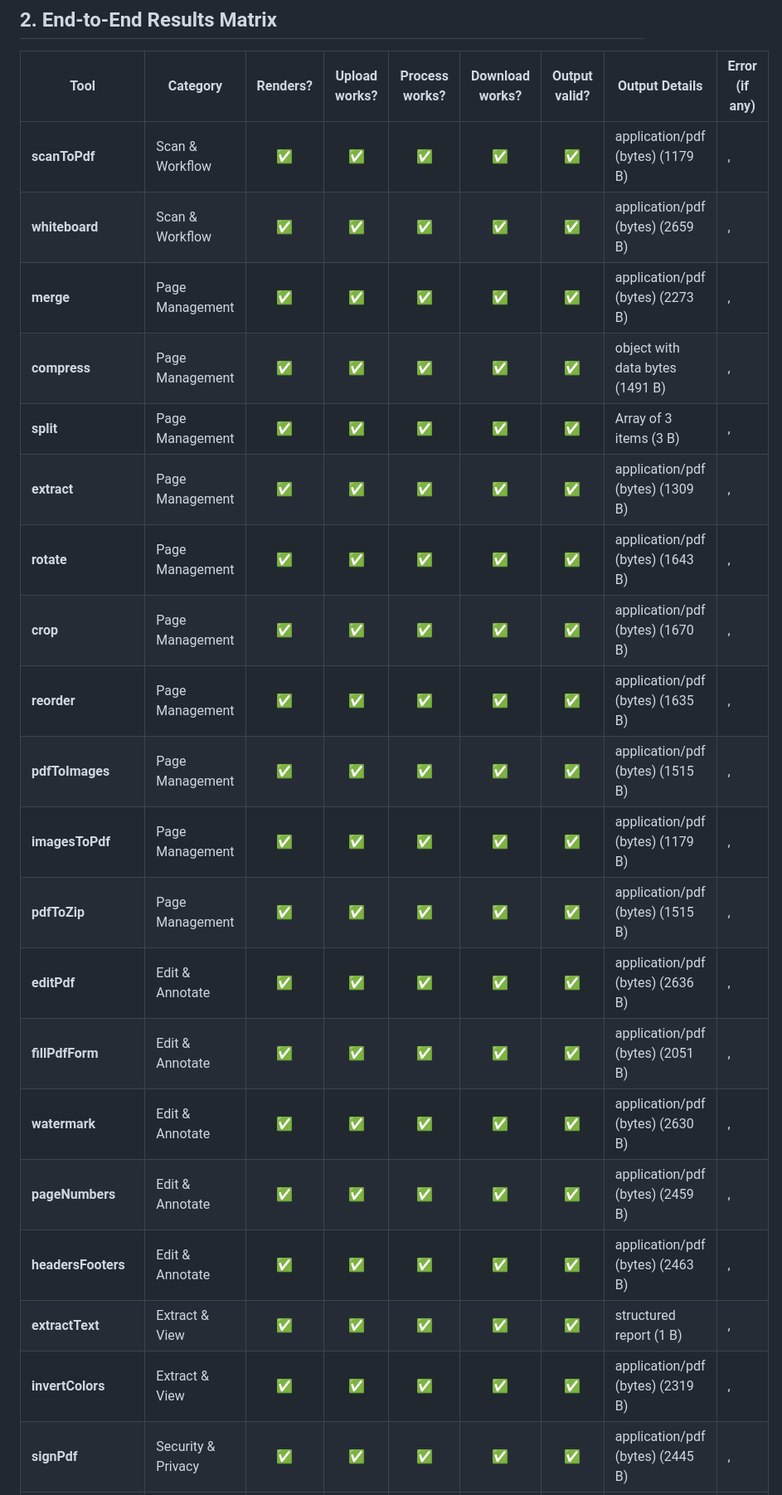
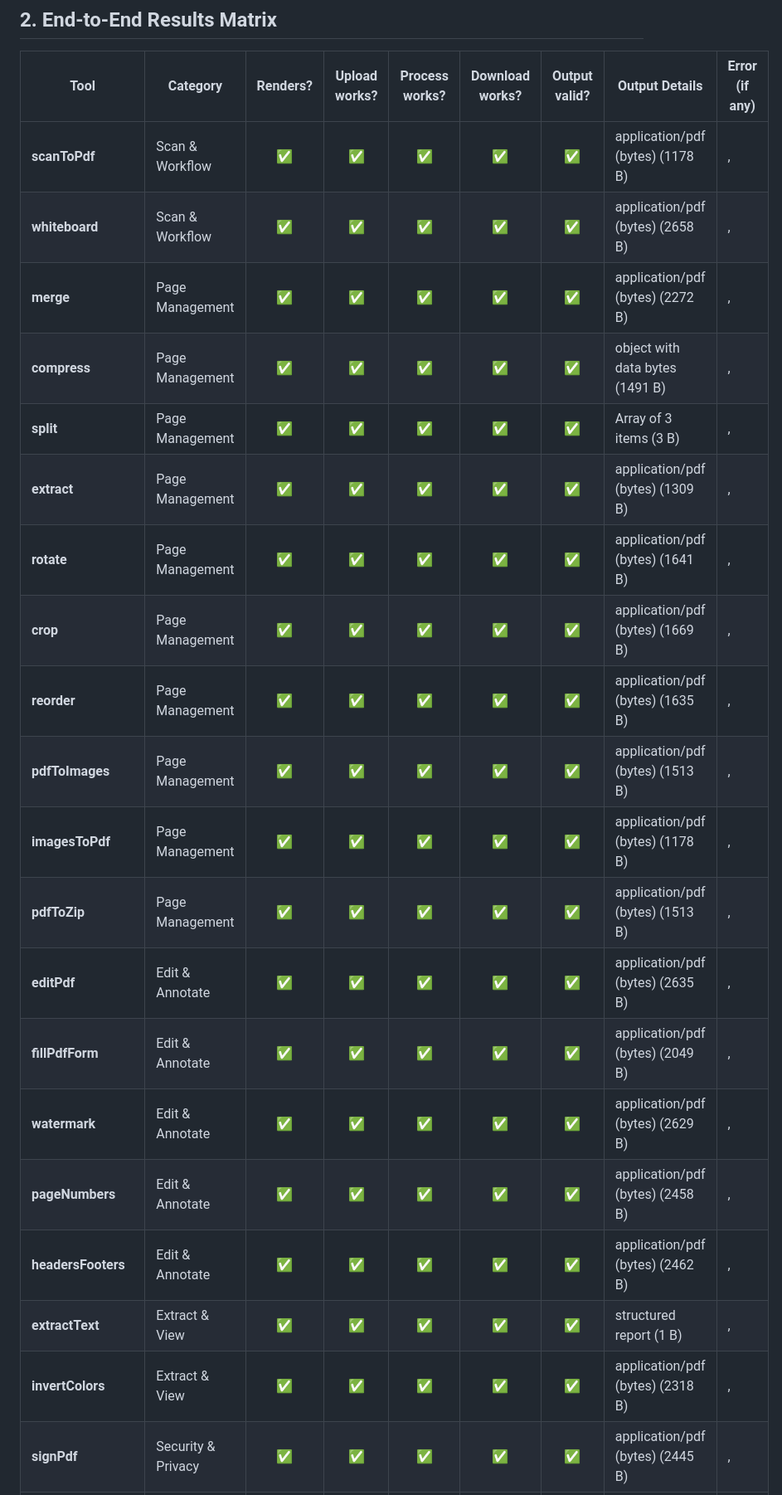
Before and after one commit to ShreyashSrivastavaa/Ihatelovepdf, a Markdown page: docs/tool-audit-results.md, the part around one of its changes. Shown at 83% size. GitHub-like rendering.

Commit message:
docs: refresh tool audit test verification report

```diff
--- a/docs/tool-audit-results.md
+++ b/docs/tool-audit-results.md
@@ -19,23 +19,23 @@
 
 | Tool | Category | Renders? | Upload works? | Process works? | Download works? | Output valid? | Output Details | Error (if any) |
 |---|---|:---:|:---:|:---:|:---:|:---:|---|---|
-| **scanToPdf** | Scan & Workflow | ✅ | ✅ | ✅ | ✅ | ✅ | application/pdf (bytes) (1179 B) | ,  |
-| **whiteboard** | Scan & Workflow | ✅ | ✅ | ✅ | ✅ | ✅ | application/pdf (bytes) (2659 B) | ,  |
-| **merge** | Page Management | ✅ | ✅ | ✅ | ✅ | ✅ | application/pdf (bytes) (2273 B) | ,  |
+| **scanToPdf** | Scan & Workflow | ✅ | ✅ | ✅ | ✅ | ✅ | application/pdf (bytes) (1178 B) | ,  |
+| **whiteboard** | Scan & Workflow | ✅ | ✅ | ✅ | ✅ | ✅ | application/pdf (bytes) (2658 B) | ,  |
+| **merge** | Page Management | ✅ | ✅ | ✅ | ✅ | ✅ | application/pdf (bytes) (2272 B) | ,  |
 | **compress** | Page Management | ✅ | ✅ | ✅ | ✅ | ✅ | object with data bytes (1491 B) | ,  |
 | **split** | Page Management | ✅ | ✅ | ✅ | ✅ | ✅ | Array of 3 items (3 B) | ,  |
 | **extract** | Page Management | ✅ | ✅ | ✅ | ✅ | ✅ | application/pdf (bytes) (1309 B) | ,  |
-| **rotate** | Page Management | ✅ | ✅ | ✅ | ✅ | ✅ | application/pdf (bytes) (1643 B) | ,  |
-| **crop** | Page Management | ✅ | ✅ | ✅ | ✅ | ✅ | application/pdf (bytes) (1670 B) | ,  |
+| **rotate** | Page Management | ✅ | ✅ | ✅ | ✅ | ✅ | application/pdf (bytes) (1641 B) | ,  |
+| **crop** | Page Management | ✅ | ✅ | ✅ | ✅ | ✅ | application/pdf (bytes) (1669 B) | ,  |
 | **reorder** | Page Management | ✅ | ✅ | ✅ | ✅ | ✅ | application/pdf (bytes) (1635 B) | ,  |
-| **pdfToImages** | Page Management | ✅ | ✅ | ✅ | ✅ | ✅ | application/pdf (bytes) (1515 B) | ,  |
-| **imagesToPdf** | Page Management | ✅ | ✅ | ✅ | ✅ | ✅ | application/pdf (bytes) (1179 B) | ,  |
-| **pdfToZip** | Page Management | ✅ | ✅ | ✅ | ✅ | ✅ | application/pdf (bytes) (1515 B) | ,  |
-| **editPdf** | Edit & Annotate | ✅ | ✅ | ✅ | ✅ | ✅ | application/pdf (bytes) (2636 B) | ,  |
-| **fillPdfForm** | Edit & Annotate | ✅ | ✅ | ✅ | ✅ | ✅ | application/pdf (bytes) (2051 B) | ,  |
-| **watermark** | Edit & Annotate | ✅ | ✅ | ✅ | ✅ | ✅ | application/pdf (bytes) (2630 B) | ,  |
-| **pageNumbers** | Edit & Annotate | ✅ | ✅ | ✅ | ✅ | ✅ | application/pdf (bytes) (2459 B) | ,  |
-| **headersFooters** | Edit & Annotate | ✅ | ✅ | ✅ | ✅ | ✅ | application/pdf (bytes) (2463 B) | ,  |
+| **pdfToImages** | Page Management | ✅ | ✅ | ✅ | ✅ | ✅ | application/pdf (bytes) (1513 B) | ,  |
+| **imagesToPdf** | Page Management | ✅ | ✅ | ✅ | ✅ | ✅ | application/pdf (bytes) (1178 B) | ,  |
+| **pdfToZip** | Page Management | ✅ | ✅ | ✅ | ✅ | ✅ | application/pdf (bytes) (1513 B) | ,  |
+| **editPdf** | Edit & Annotate | ✅ | ✅ | ✅ | ✅ | ✅ | application/pdf (bytes) (2635 B) | ,  |
+| **fillPdfForm** | Edit & Annotate | ✅ | ✅ | ✅ | ✅ | ✅ | application/pdf (bytes) (2049 B) | ,  |
+| **watermark** | Edit & Annotate | ✅ | ✅ | ✅ | ✅ | ✅ | application/pdf (bytes) (2629 B) | ,  |
+| **pageNumbers** | Edit & Annotate | ✅ | ✅ | ✅ | ✅ | ✅ | application/pdf (bytes) (2458 B) | ,  |
+| **headersFooters** | Edit & Annotate | ✅ | ✅ | ✅ | ✅ | ✅ | application/pdf (bytes) (2462 B) | ,  |
 | **extractText** | Extract & View | ✅ | ✅ | ✅ | ✅ | ✅ | structured report (1 B) | ,  |
-| **invertColors** | Extract & View | ✅ | ✅ | ✅ | ✅ | ✅ | application/pdf (bytes) (2319 B) | ,  |
+| **invertColors** | Extract & View | ✅ | ✅ | ✅ | ✅ | ✅ | application/pdf (bytes) (2318 B) | ,  |
 | **signPdf** | Security & Privacy | ✅ | ✅ | ✅ | ✅ | ✅ | application/pdf (bytes) (2445 B) | ,  |
```
Also changed, not shown: other parts of docs/tool-audit-results.md (+9 -9 lines).
